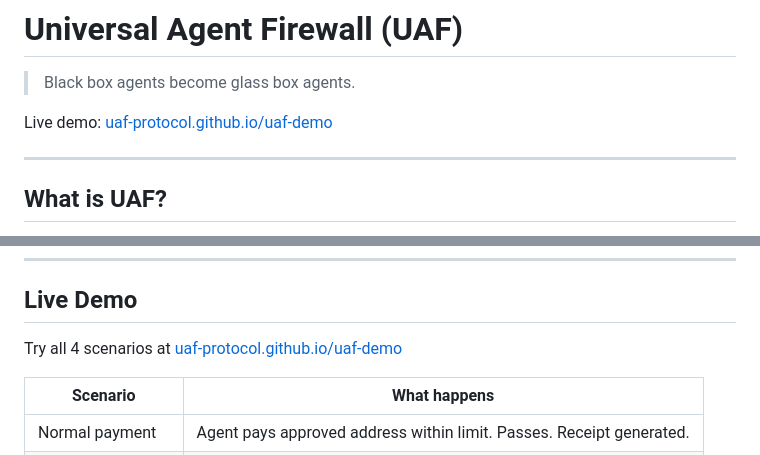
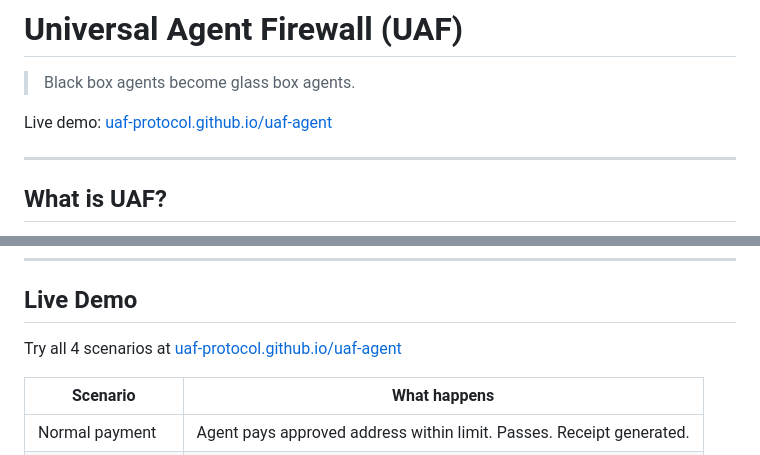
Before and after one commit to UAF-PROTOCOL/uaf-agent, a Markdown page: README.md, 2 parts joined by grey strips. GitHub-like rendering.

```diff
--- a/README.md
+++ b/README.md
@@ -2,7 +2,7 @@
 
 > Black box agents become glass box agents.
 
-Live demo: [uaf-protocol.github.io/uaf-demo](https://uaf-protocol.github.io/uaf-agent)
+Live demo: [uaf-protocol.github.io/uaf-agent](https://uaf-protocol.github.io/uaf-agent)
 
 ---
 
@@ -60,7 +60,7 @@ UAF intercepts outbound API calls before they leave. If your spending patterns o
 
 ## Live Demo
 
-Try all 4 scenarios at [uaf-protocol.github.io/uaf-demo](https://uaf-protocol.github.io/uaf-demo)
+Try all 4 scenarios at [uaf-protocol.github.io/uaf-agent](https://uaf-protocol.github.io/uaf-agent)
 
 | Scenario | What happens |
 |---|---|
```
